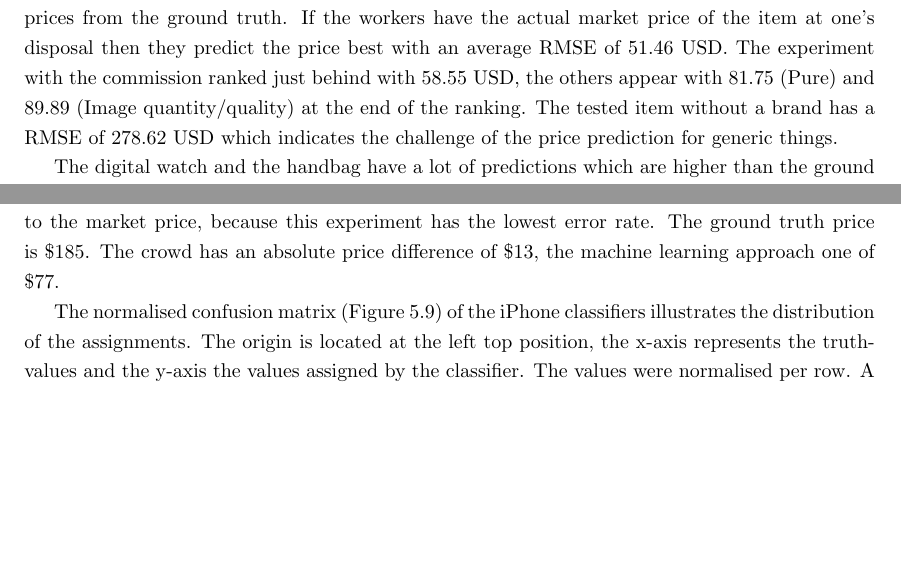
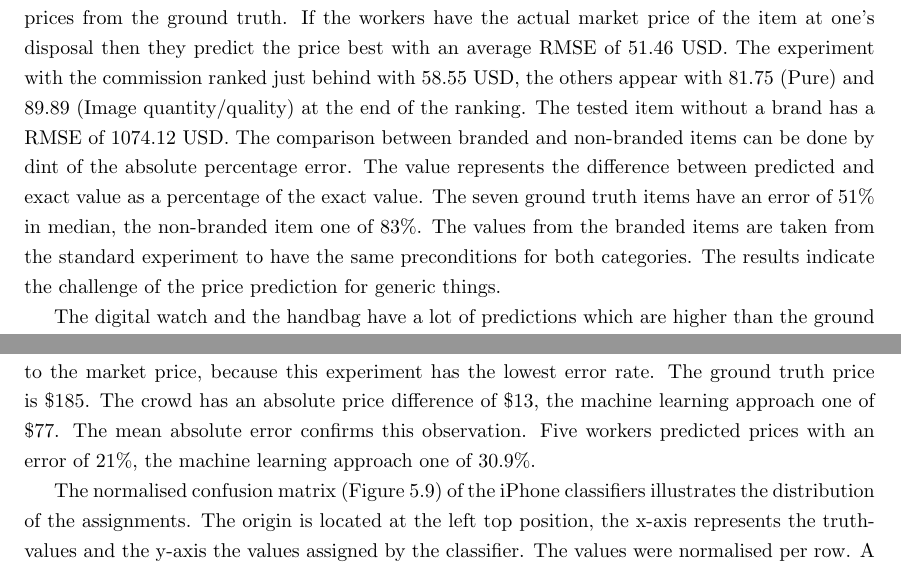
Before and after one commit to steve84/thesis-doc, a LaTeX thesis (report.tex, which reads tex/evaluation.tex): two parts of pages 48 and 51 of 74 before the commit and two parts of pages 49 and 52 of 75 after it, joined at a grey line, cut so that both start at the same text, the shorter picture padded with empty space. Compiled offline with pdfLaTeX.

Commit message:
added absolute percentage error results

```diff
--- a/tex/evaluation.tex
+++ b/tex/evaluation.tex
@@ -55,7 +55,7 @@ The same measurements as for the title were done for the description (Figure \re
 \subsection{Category}
 Most of the workers submitted only the main category and not the complete hierarchy with main and sub categories. For the football trading cards they wrote ``Sports Mem, Cards \& Fan Shop'' instead of ``Sports Mem, Cards \& Fan Shop:Cards:Football'', for example. One reason could be that the instructions weren't clear and precise enough. Also the desired format of the input wasn't mentioned. An improved task design will result in more accurate outputs.
 \subsection{Price Estimation}
-To evaluate the accuracy of the price estimations (Figure \ref{crowdsourcing_price_pred}), the root mean squared error (RMSE) was used. It is frequently used to measure the quality of predictions. The true values are the end prices from the ground truth. If the workers have the actual market price of the item at one's disposal then they predict the price best with an average RMSE of 51.46 USD. The experiment with the commission ranked just behind with 58.55 USD, the others appear with 81.75 (Pure) and 89.89 (Image quantity/quality) at the end of the ranking. The tested item without a brand has a RMSE of 278.62 USD which indicates the challenge of the price prediction for generic things.
+To evaluate the accuracy of the price estimations (Figure \ref{crowdsourcing_price_pred}), the root mean squared error (RMSE) was used. It is frequently used to measure the quality of predictions. The true values are the end prices from the ground truth. If the workers have the actual market price of the item at one's disposal then they predict the price best with an average RMSE of 51.46 USD. The experiment with the commission ranked just behind with 58.55 USD, the others appear with 81.75 (Pure) and 89.89 (Image quantity/quality) at the end of the ranking. The tested item without a brand has a RMSE of 1074.12 USD. The comparison between branded and non-branded items can be done by dint of the absolute percentage error. The value represents the difference between predicted and exact value as a percentage of the exact value. The seven ground truth items have an error of 51\% in median, the non-branded item one of 83\%. The values from the branded items are taken from the standard experiment to have the same preconditions for both categories. The results indicate the challenge of the price prediction for generic things.
 
 The digital watch and the handbag have a lot of predictions which are higher than the ground truth price (Figure \ref{crowdsourcing_price_overestimations}). Reasons could be that the watch was sold at a cheaper price than expected and the handbag could be a fake.
 
@@ -90,7 +90,7 @@ The Random Forest approach shows the best performance over all three item catego
 
 The reasons for the moderate performance of the classifiers could be multi-object and/or outdated auctions in the collected data. A higher number of features could also lead to better results.
 
-The comparison between the human-based and the machine-based prediction isn't possible with the aid of the RMSE, because the values are scale-dependent. But, the random forest algorithm predicts a final price of the ground truth item number 2 (Apple iPhone) of \$108 and the crowd a price of \$172. The crowdsourced price is taken from the experiment where the workers had access to the market price, because this experiment has the lowest error rate. The ground truth price is \$185. The crowd has an absolute price difference of \$13, the machine learning approach one of \$77.
+The comparison between the human-based and the machine-based prediction isn't possible with the aid of the RMSE, because the values are scale-dependent. But, the random forest algorithm predicts a final price of the ground truth item number 2 (Apple iPhone) of \$108 and the crowd a price of \$172. The crowdsourced price is taken from the experiment where the workers had access to the market price, because this experiment has the lowest error rate. The ground truth price is \$185. The crowd has an absolute price difference of \$13, the machine learning approach one of \$77. The mean absolute error confirms this observation. Five workers predicted prices with an error of 21\%, the machine learning approach one of 30.9\%.
 
 The normalised confusion matrix (Figure \ref{conf_mat_iphone}) of the iPhone classifiers illustrates the distribution of the assignments. The origin is located at the left top position, the x-axis represents the truth-values and the y-axis the values assigned by the classifier. The values were normalised per row. A perfect classifier would produce a diagonal which contains only ones.
 The scatter plot (Figure \ref{true_predict_iphone}) is another way to visualise the relations between the truth and predicted values. The criteria of a perfect classifier are the same as for the confusion matrix.
```
Also changed, not shown: tex/discussion.tex (+2 -2 lines), tex/implementation.tex (+1 -0 lines), report.pdf.
